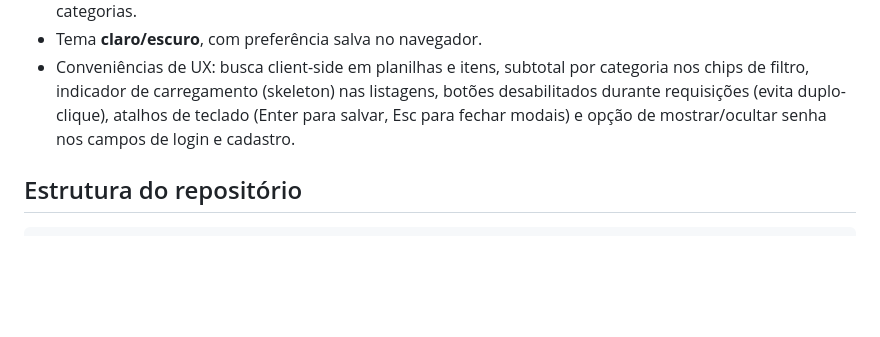
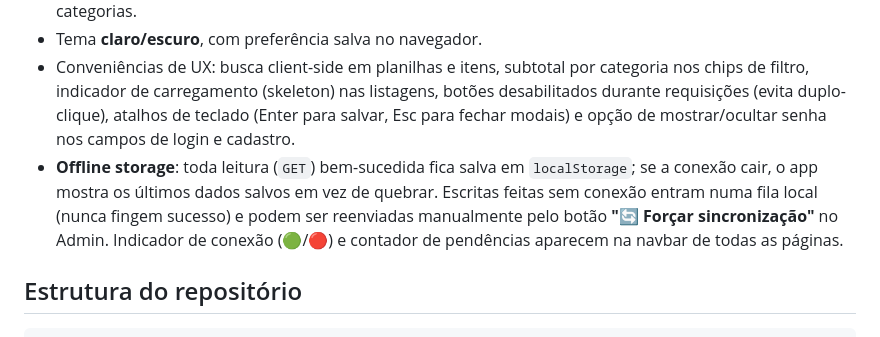
Before and after one commit to projetos-ept/sislicit, a Markdown page: README.md, the part around the change. Drawn GitHub-style; blank space fills up the shorter version.

Commit message:
Document offline storage and force-sync feature in README
Co-Authored-By: Claude Sonnet 5 <noreply@anthropic.com>
Claude-Session: https://claude.ai/code/session_013Fbp6kwWu891qLxZSPX6u9

```diff
--- a/README.md
+++ b/README.md
@@ -51,6 +51,7 @@ Nenhuma dependência externa de criptografia/JWT — tudo via `crypto.subtle` na
 - Painel **Admin**: dashboard com contadores, gestão de usuários (criar, editar, trocar senha, desativar) e categorias.
 - Tema **claro/escuro**, com preferência salva no navegador.
 - Conveniências de UX: busca client-side em planilhas e itens, subtotal por categoria nos chips de filtro, indicador de carregamento (skeleton) nas listagens, botões desabilitados durante requisições (evita duplo-clique), atalhos de teclado (Enter para salvar, Esc para fechar modais) e opção de mostrar/ocultar senha nos campos de login e cadastro.
+- **Offline storage**: toda leitura (`GET`) bem-sucedida fica salva em `localStorage`; se a conexão cair, o app mostra os últimos dados salvos em vez de quebrar. Escritas feitas sem conexão entram numa fila local (nunca fingem sucesso) e podem ser reenviadas manualmente pelo botão **"🔄 Forçar sincronização"** no Admin. Indicador de conexão (🟢/🔴) e contador de pendências aparecem na navbar de todas as páginas.
 
 ## Estrutura do repositório
 
```
